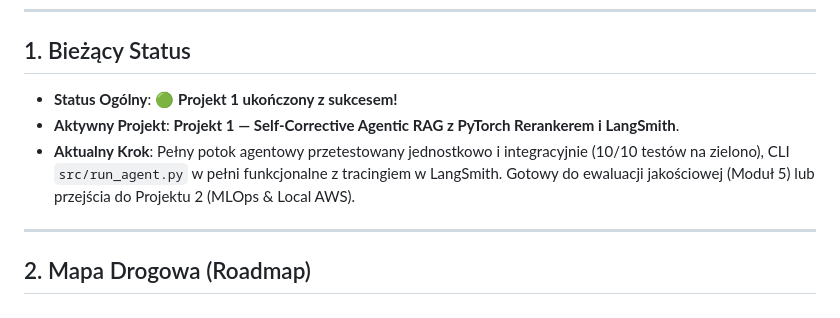
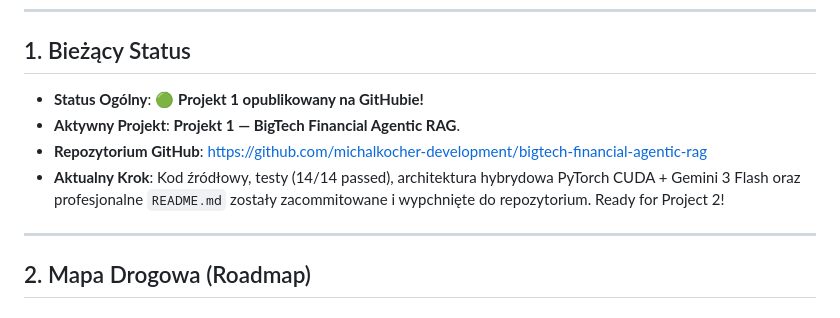
Before and after one commit to michalkocher-development/enterprise-agentic-rag, a Markdown page: PROJECT_STATE.md, the part around the change. Drawn GitHub-style.

Commit message:
docs: add GitHub repository URL to project state

```diff
--- a/PROJECT_STATE.md
+++ b/PROJECT_STATE.md
@@ -5,9 +5,10 @@
 ---
 
 ## 1. Bieżący Status
-* **Status Ogólny**: 🟢 **Projekt 1 ukończony z sukcesem!**
-* **Aktywny Projekt**: **Projekt 1 — Self-Corrective Agentic RAG z PyTorch Rerankerem i LangSmith**.
-* **Aktualny Krok**: Pełny potok agentowy przetestowany jednostkowo i integracyjnie (10/10 testów na zielono), CLI `src/run_agent.py` w pełni funkcjonalne z tracingiem w LangSmith. Gotowy do ewaluacji jakościowej (Moduł 5) lub przejścia do Projektu 2 (MLOps & Local AWS).
+* **Status Ogólny**: 🟢 **Projekt 1 opublikowany na GitHubie!**
+* **Aktywny Projekt**: **Projekt 1 — BigTech Financial Agentic RAG**.
+* **Repozytorium GitHub**: [https://github.com/michalkocher-development/bigtech-financial-agentic-rag](https://github.com/michalkocher-development/bigtech-financial-agentic-rag)
+* **Aktualny Krok**: Kod źródłowy, testy (14/14 passed), architektura hybrydowa PyTorch CUDA + Gemini 3 Flash oraz profesjonalne `README.md` zostały zacommitowane i wypchnięte do repozytorium. Ready for Project 2!
 
 ---
 
```
